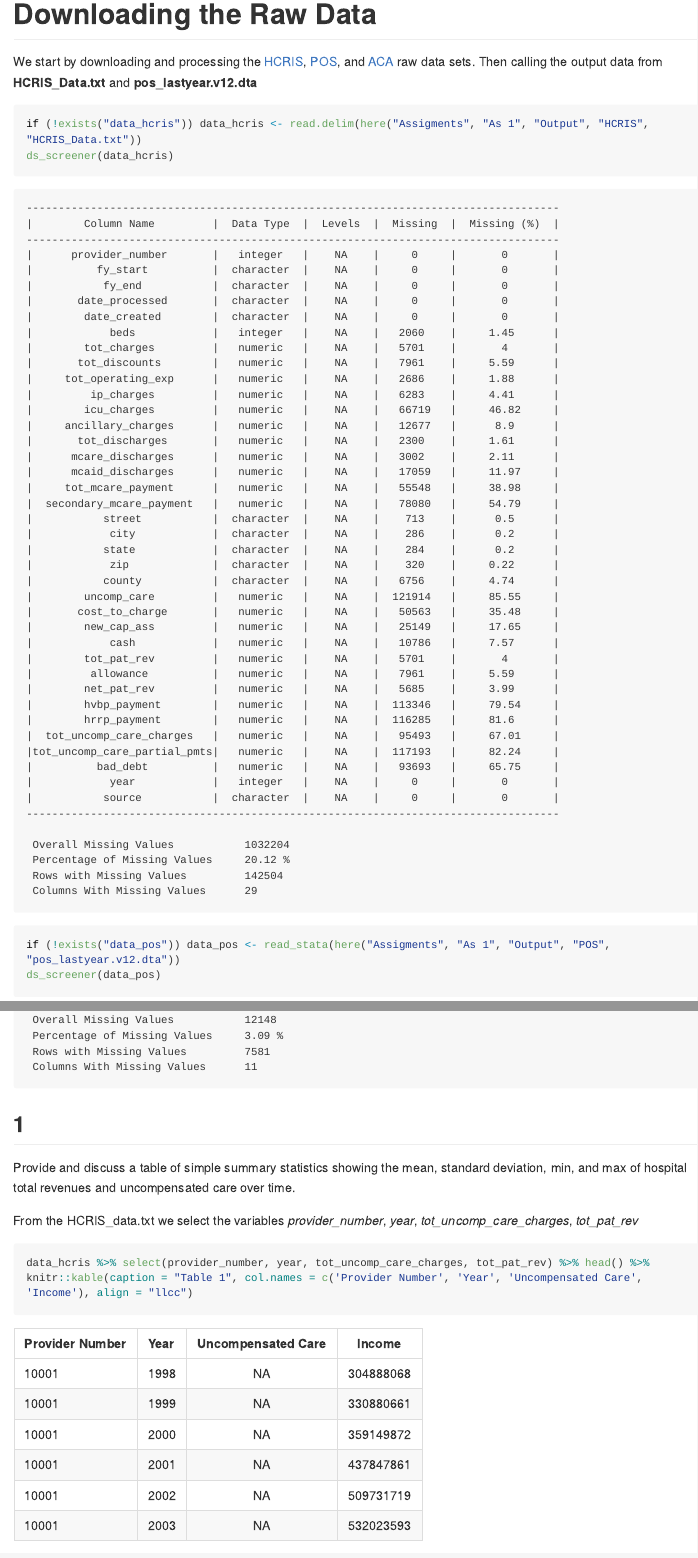
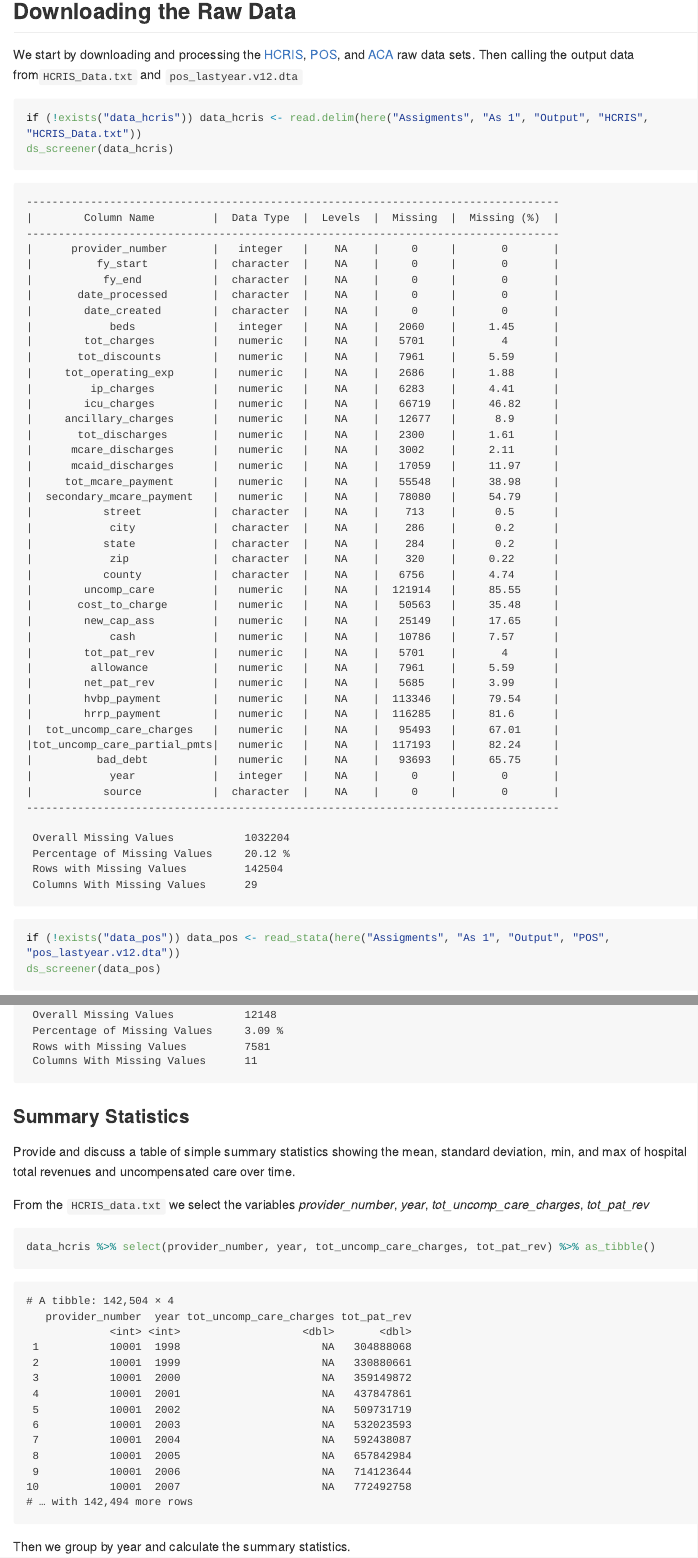
Before and after one commit to Nixoncandiales/Econ771, an R Markdown document (Assigments/AS 1/Main.Rmd): the page in a window 1100 px wide, from 130 px down before the commit and from 120 px down after it, so that both start at the same text, and a second part further down, joined at a grey line. The pictures show the output file Assigments/AS 1/Main.md that the author committed with the source, drawn offline in the style of GitHub; long lines of code are wrapped.

Commit message:
Main analysis

````diff
--- a/Assigments/AS 1/Main.Rmd
+++ b/Assigments/AS 1/Main.Rmd
@@ -1,7 +1,19 @@
 ---
 title: "Assigment 1"
 output: github_document
+code_folding: hide
 ---
+```{css, echo=FALSE}
+pre {
+  max-height: 300px;
+  overflow-y: auto;
+  overflow-x: auto;
+}
+
+pre[class] {
+  max-height: 100px;
+}
+```
 
 ```{r setup, include=FALSE, cache=TRUE}
 knitr::opts_chunk$set(echo = TRUE, comment=NA)
@@ -12,8 +24,8 @@ pacman::p_load(tidyverse, ggplot2, dplyr, lubridate, reticulate, here, haven, de
 use_python("/usr/local/bin/python3")
 ```
 
-# Downloading the Raw Data
-We start by downloading and processing the [HCRIS](https://github.com/Nixoncandiales/Econ771/tree/main/Assigments/AS%201/Code/HCRIS), [POS](https://github.com/Nixoncandiales/Econ771/tree/main/Assigments/AS%201/Code/POS), and [ACA](https://github.com/Nixoncandiales/Econ771/tree/main/Assigments/AS%201/Code/ACA) raw data sets. Then calling the output data from **HCRIS_Data.txt** and **pos_lastyear.v12.dta**
+## Downloading the Raw Data
+We start by downloading and processing the [HCRIS](https://github.com/Nixoncandiales/Econ771/tree/main/Assigments/AS%201/Code/HCRIS), [POS](https://github.com/Nixoncandiales/Econ771/tree/main/Assigments/AS%201/Code/POS), and [ACA](https://github.com/Nixoncandiales/Econ771/tree/main/Assigments/AS%201/Code/ACA) raw data sets. Then calling the output data from`HCRIS_Data.txt` and `pos_lastyear.v12.dta`
 
 ```{r import-data-hcris, tidy=TRUE, echo=TRUE, cache=TRUE, comment=NA}
 if (!exists("data_hcris")) data_hcris <- read.delim(here("Assigments", "As 1", "Output", "HCRIS", "HCRIS_Data.txt"))
@@ -25,20 +37,26 @@ ds_screener(data_pos)
 ```
 
 
-## 1
+### Summary Statistics
 Provide and discuss a table of simple summary statistics showing the mean, standard deviation, min, and max of hospital total revenues and uncompensated care over time.
 
-From the HCRIS_data.txt we select the variables *provider_number*, *year*, *tot_uncomp_care_charges*, *tot_pat_rev*
+From the `HCRIS_data.txt` we select the variables *provider_number*, *year*, *tot_uncomp_care_charges*, *tot_pat_rev*
 
 ```{r select-data, tidy=TRUE, echo=TRUE, cache=TRUE, comment=NA}
-data_hcris %>% select(provider_number, year, tot_uncomp_care_charges, tot_pat_rev) %>% head() %>% knitr::kable(caption = "Table 1", col.names = c('Provider Number', 'Year', 'Uncompensated Care', 'Income'), align = "llcc")
+data_hcris %>% select(provider_number, year, tot_uncomp_care_charges, tot_pat_rev) %>% as_tibble()
 ```
 Then we group by year and calculate the summary statistics.
 
 ```{r summary-statistics-uncoomp-care, tidy=TRUE, echo=TRUE, cache=TRUE, comment=NA, warning=FALSE}
-data_hcris %>% select(provider_number, year, tot_uncomp_care_charges, tot_pat_rev) %>% group_by(year) %>% summarise(Mean = mean(tot_uncomp_care_charges, na.rm = TRUE), SD = sd(tot_uncomp_care_charges, na.rm = TRUE), Min = min(tot_uncomp_care_charges, na.rm = TRUE), Max = max(tot_uncomp_care_charges, na.rm = TRUE)) %>% drop_na(Mean)
+data_hcris %>% select(provider_number, year, tot_uncomp_care_charges, tot_pat_rev) %>%
+  group_by(year) %>% summarise(Mean = mean(tot_uncomp_care_charges, na.rm = TRUE),
+                               SD = sd(tot_uncomp_care_charges, na.rm = TRUE), Min = min(tot_uncomp_care_charges, na.rm = TRUE),
+                               Max = max(tot_uncomp_care_charges, na.rm = TRUE)) %>% drop_na(Mean)
 ```
 
 ```{r summary-statistics-tot-rev, tidy=TRUE, echo=TRUE, cache=TRUE, comment=NA}
-data_hcris %>% select(provider_number, year, tot_uncomp_care_charges, tot_pat_rev) %>% group_by(year) %>% summarise(Mean = mean(tot_pat_rev, na.rm = TRUE), SD = sd(tot_pat_rev, na.rm = TRUE), Min = min(tot_pat_rev, na.rm = TRUE), Max = max(tot_pat_rev, na.rm = TRUE)) %>% drop_na(Mean)
+data_hcris %>% select(provider_number, year, tot_uncomp_care_charges, tot_pat_rev) %>%
+  group_by(year) %>% summarise(Mean = mean(tot_pat_rev, na.rm = TRUE),
+                               SD = sd(tot_pat_rev, na.rm = TRUE), Min = min(tot_pat_rev, na.rm = TRUE),
+                               Max = max(tot_pat_rev, na.rm = TRUE)) %>% drop_na(Mean)
 ```
````
Also changed, not shown: Assigments/AS 1/Main.md, 18 other files.
